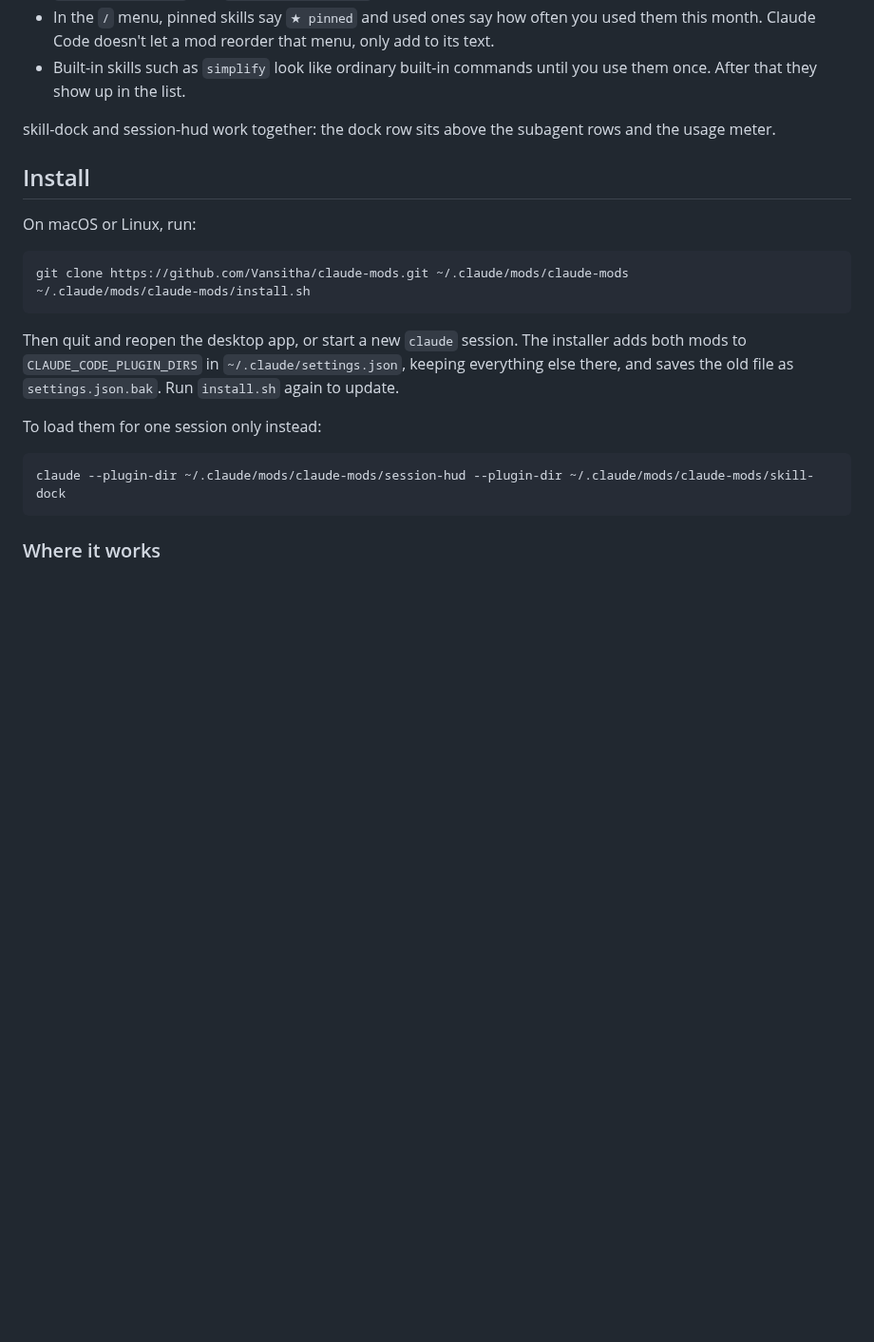
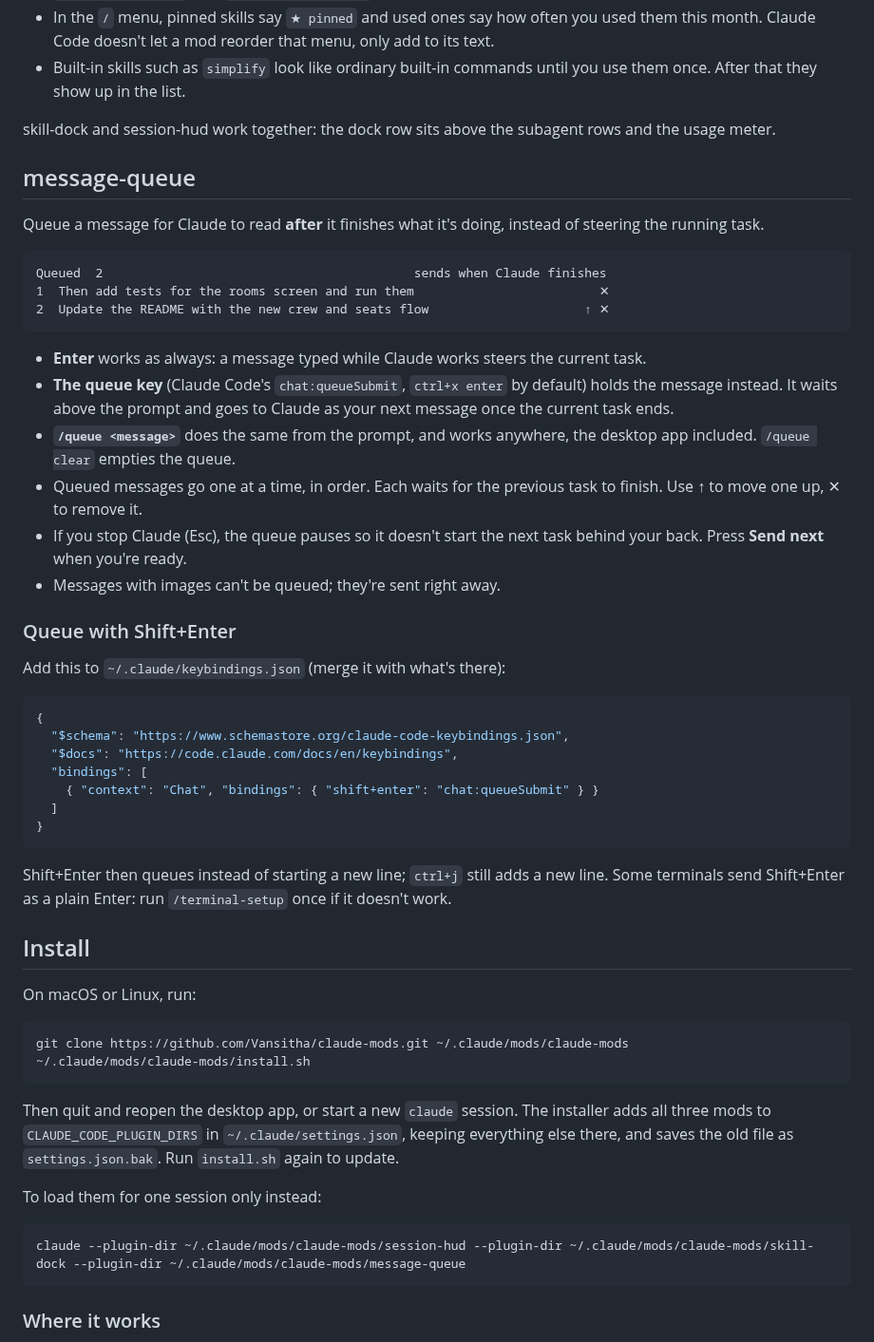
Before and after one commit to Vansitha/clawd-watch, a Markdown page: README.md, the part around one of its changes. Shown at 95% size. Drawn GitHub-style; blank space fills up the shorter version.

````diff
--- a/README.md
+++ b/README.md
@@ -48,6 +48,39 @@ Skills  [★ code-review] [★ pdf]  │  [simplify] [xlsx] [dataviz]
 
 skill-dock and session-hud work together: the dock row sits above the subagent rows and the usage meter.
 
+## message-queue
+
+Queue a message for Claude to read **after** it finishes what it's doing, instead of steering the running task.
+
+```
+Queued  2                                          sends when Claude finishes
+1  Then add tests for the rooms screen and run them                         ✕
+2  Update the README with the new crew and seats flow                     ↑ ✕
+```
+
+- **Enter** works as always: a message typed while Claude works steers the current task.
+- **The queue key** (Claude Code's `chat:queueSubmit`, `ctrl+x enter` by default) holds the message instead. It waits above the prompt and goes to Claude as your next message once the current task ends.
+- **`/queue <message>`** does the same from the prompt, and works anywhere, the desktop app included. `/queue clear` empties the queue.
+- Queued messages go one at a time, in order. Each waits for the previous task to finish. Use ↑ to move one up, ✕ to remove it.
+- If you stop Claude (Esc), the queue pauses so it doesn't start the next task behind your back. Press **Send next** when you're ready.
+- Messages with images can't be queued; they're sent right away.
+
+### Queue with Shift+Enter
+
+Add this to `~/.claude/keybindings.json` (merge it with what's there):
+
+```json
+{
+  "$schema": "https://www.schemastore.org/claude-code-keybindings.json",
+  "$docs": "https://code.claude.com/docs/en/keybindings",
+  "bindings": [
+    { "context": "Chat", "bindings": { "shift+enter": "chat:queueSubmit" } }
+  ]
+}
+```
+
+Shift+Enter then queues instead of starting a new line; `ctrl+j` still adds a new line. Some terminals send Shift+Enter as a plain Enter: run `/terminal-setup` once if it doesn't work.
+
 ## Install
 
 On macOS or Linux, run:
@@ -57,12 +90,12 @@ git clone https://github.com/Vansitha/claude-mods.git ~/.claude/mods/claude-mods
 ~/.claude/mods/claude-mods/install.sh
 ```
 
-Then quit and reopen the desktop app, or start a new `claude` session. The installer adds both mods to `CLAUDE_CODE_PLUGIN_DIRS` in `~/.claude/settings.json`, keeping everything else there, and saves the old file as `settings.json.bak`. Run `install.sh` again to update.
+Then quit and reopen the desktop app, or start a new `claude` session. The installer adds all three mods to `CLAUDE_CODE_PLUGIN_DIRS` in `~/.claude/settings.json`, keeping everything else there, and saves the old file as `settings.json.bak`. Run `install.sh` again to update.
 
 To load them for one session only instead:
 
 ```sh
-claude --plugin-dir ~/.claude/mods/claude-mods/session-hud --plugin-dir ~/.claude/mods/claude-mods/skill-dock
+claude --plugin-dir ~/.claude/mods/claude-mods/session-hud --plugin-dir ~/.claude/mods/claude-mods/skill-dock --plugin-dir ~/.claude/mods/claude-mods/message-queue
 ```
 
 ### Where it works
````
Also changed, not shown: other parts of README.md (+1 -0 lines), docs/preview.png, 6 other files.
